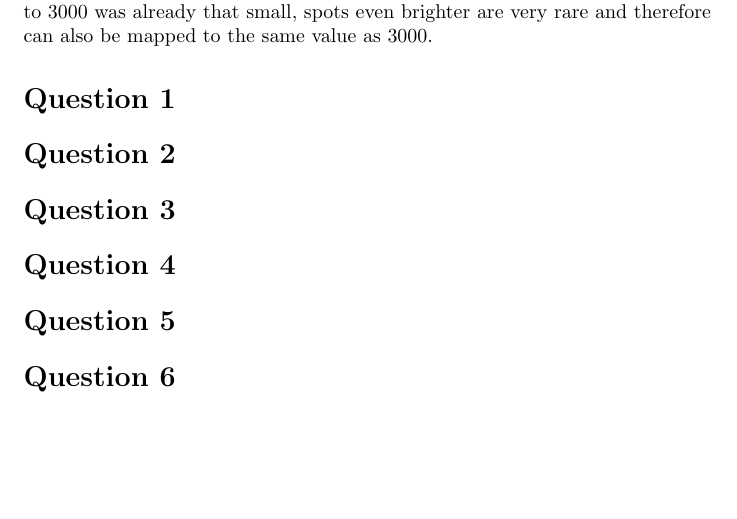
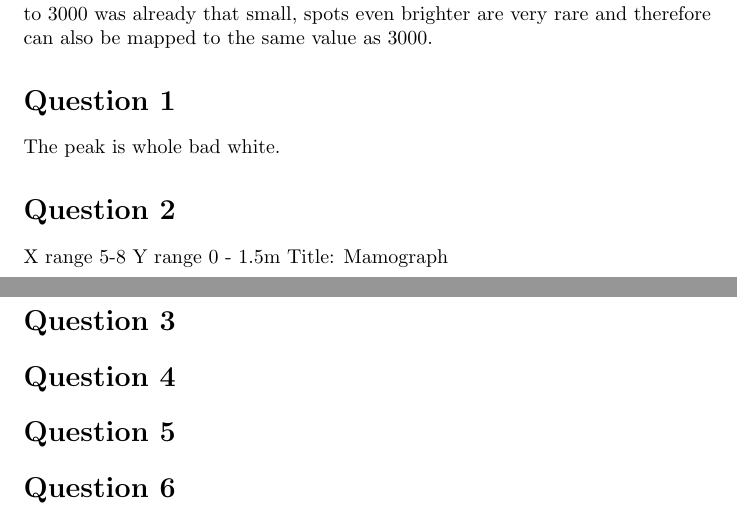
Before and after one commit to LucNies/CAD, a LaTeX problem sheet (Assignment 2/Document/Assignment 2.tex): part of the page before the commit and two parts of pages 1 and 2 of 2 after it, the two joined at a grey line, cut so that both start at the same text, the shorter picture padded with empty space. Compiled offline with pdfLaTeX.

Commit message:
Answered question 1 and 2

```diff
--- a/Assignment 2/Document/Assignment 2.tex
+++ b/Assignment 2/Document/Assignment 2.tex
@@ -16,11 +16,16 @@ Image Range: 0 - 4095
 Breast Range: 500 - 3000
 There are likely spots that are brighter than 3000, but since the number of spots that were close to 3000 was already that small, spots even brighter are very rare and therefore can also be mapped to the same value as 3000.
 
+
 \section*{Question 1}
+The peak is whole bad white.
 
 \section*{Question 2}
+X range 5-8
+Y range 0 - 1.5m
+Title: Mamograph
+\section*{Question 3}
 
-\section*{Question 3}
 
 \section*{Question 4}
 \section*{Question 5}
```
